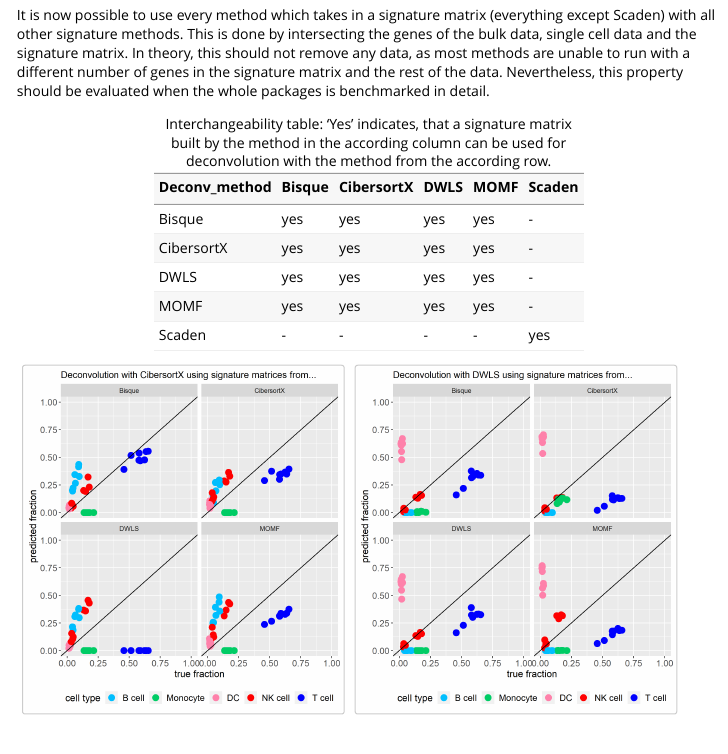
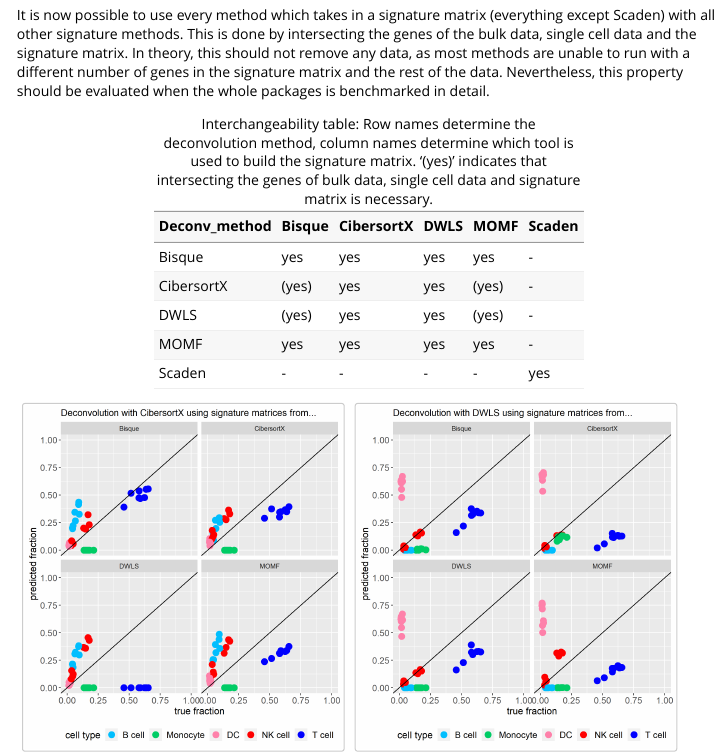
Before and after one commit to omnideconv/omnideconv, an R Markdown document (vignettes/immunedeconv2_vignette.Rmd): the page in a window 1100 px wide, from 11180 px down. Rendered offline with R 4.5, knitr and Pandoc, with nearby package versions; some code elsewhere in the file could not run offline.

Commit message:
update vignette

````diff
--- a/vignettes/immunedeconv2_vignette.Rmd
+++ b/vignettes/immunedeconv2_vignette.Rmd
@@ -288,7 +288,7 @@
 It is now possible to use every method which takes in a signature matrix (everything except Scaden) with all other signature methods. This is done by intersecting the genes of the bulk data, single cell data and the signature matrix. In theory, this should not remove any data, as most methods are unable to run with a different number of genes in the signature matrix and the rest of the data. Nevertheless, this property should be evaluated when the whole packages is benchmarked in detail.
 
 ```{r benchmarkingInterchangeMatrix, echo=FALSE}
-knitr::kable(data.frame(Deconv_method=c("Bisque", "CibersortX", "DWLS", "MOMF", "Scaden"), Bisque=c("yes", "yes", "yes", "yes", "-"), CibersortX=c("yes", "yes", "yes", "yes", "-"), DWLS=c("yes", "yes", "yes", "yes", "-"), MOMF=c("yes", "yes", "yes", "yes", "-"), Scaden=c("-", "-", "-", "-", "yes")), caption = "Interchangeability table: 'Yes' indicates, that a signature matrix built by the method in the according column can be used for deconvolution with the method from the according row.")
+knitr::kable(data.frame(Deconv_method=c("Bisque", "CibersortX", "DWLS", "MOMF", "Scaden"), Bisque=c("yes", "(yes)", "(yes)", "yes", "-"), CibersortX=c("yes", "yes", "yes", "yes", "-"), DWLS=c("yes", "yes", "yes", "yes", "-"), MOMF=c("yes", "(yes)", "(yes)", "yes", "-"), Scaden=c("-", "-", "-", "-", "yes")), caption = "Interchangeability table: Row names determine the deconvolution method, column names determine which tool is used to build the signature matrix. '(yes)' indicates that intersecting the genes of bulk data, single cell data and signature matrix is necessary.")
 ```
 
 ```{r benchmarkingInterchangePlots, echo=FALSE, out.width="45%"}
````
